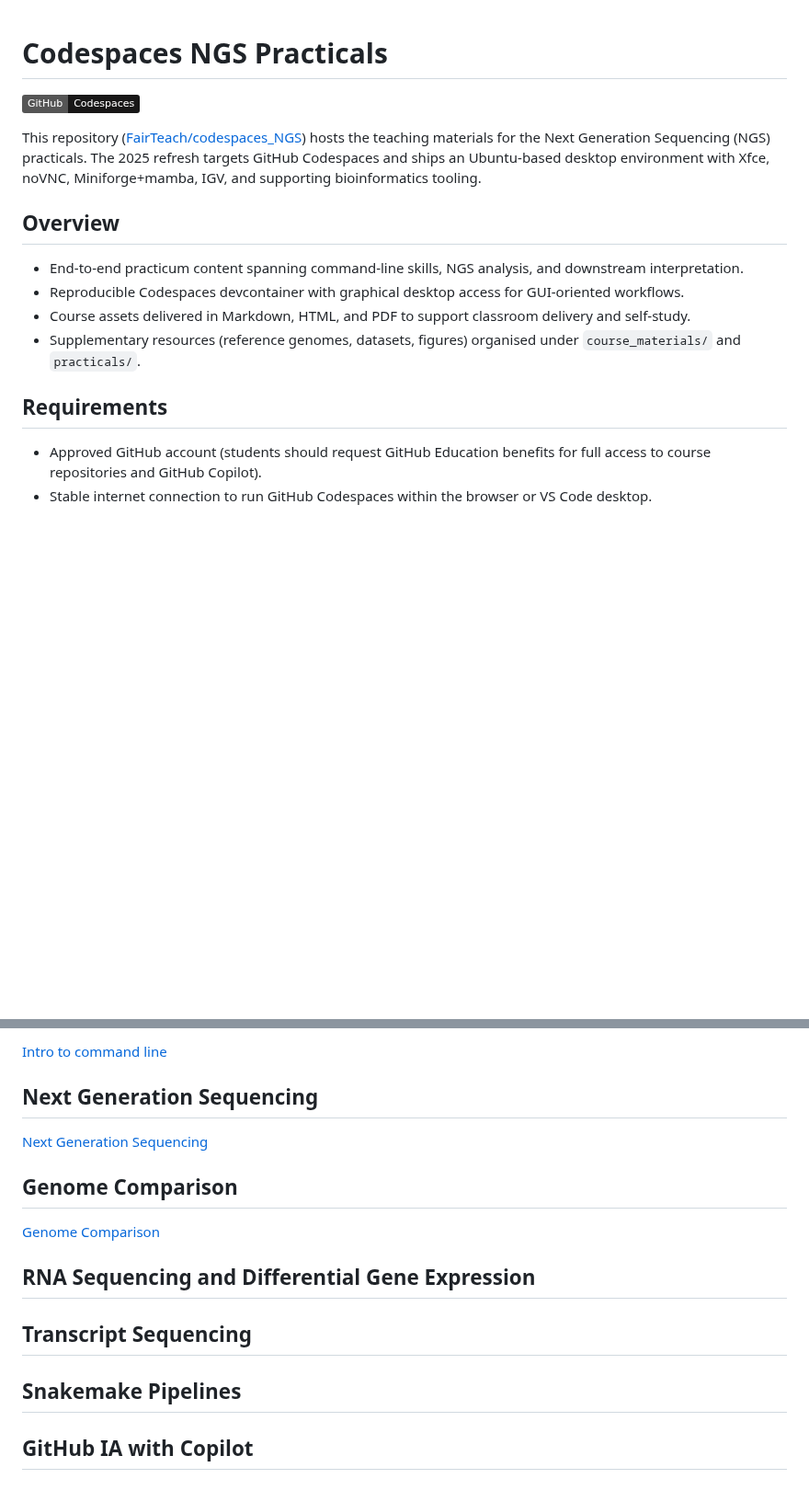
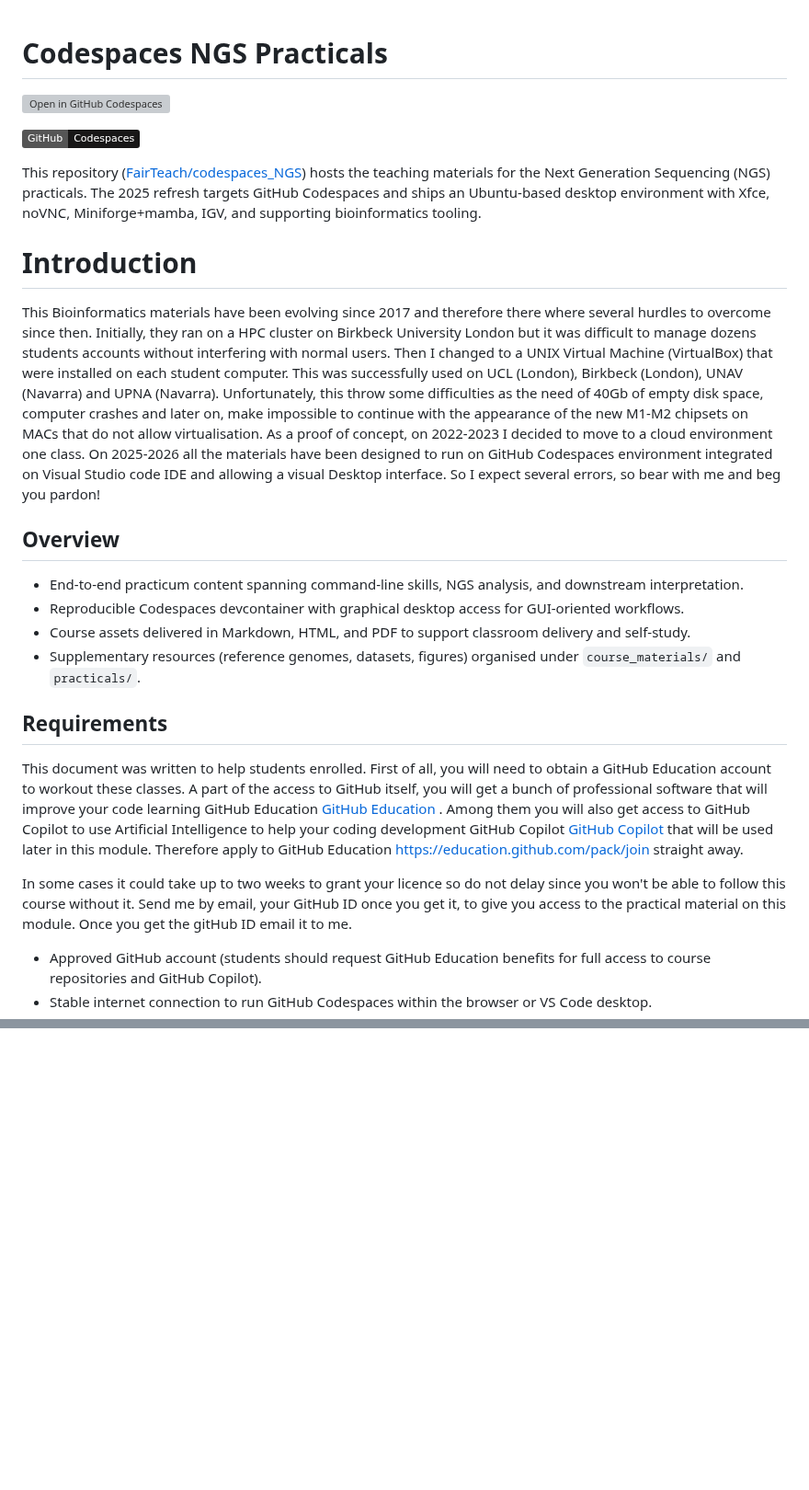
Before and after one commit to FairTeach/codespaces_NGS, a Markdown page: README.md, 2 parts joined by grey strips. Shown at 92% size. Rendered like a GitHub page; badges without logos; blank space fills up the shorter version; grey boxes are pictures that could not be loaded.

```diff
--- a/README.md
+++ b/README.md
@@ -1,8 +1,13 @@
 # Codespaces NGS Practicals
+
+[![Open in GitHub Codespaces](https://github.com/codespaces/badge.svg)](https://codespaces.new/FairTeach/codespaces_NGS?quickstart=1)
 
 [![GitHub Codespaces](https://img.shields.io/badge/GitHub-Codespaces-181717?logo=github)](https://github.com/codespaces)
 
 This repository ([FairTeach/codespaces_NGS](https://github.com/FairTeach/codespaces_NGS)) hosts the teaching materials for the Next Generation Sequencing (NGS) practicals. The 2025 refresh targets GitHub Codespaces and ships an Ubuntu-based desktop environment with Xfce, noVNC, Miniforge+mamba, IGV, and supporting bioinformatics tooling.
+
+# Introduction
+This Bioinformatics materials have been evolving since 2017 and therefore there where several hurdles to overcome since then. Initially, they ran on a HPC cluster on Birkbeck University London but it was difficult to manage dozens students accounts without interfering with normal users. Then I changed to a UNIX Virtual Machine (VirtualBox) that were installed on each student computer. This was successfully used on UCL (London), Birkbeck (London), UNAV (Navarra) and UPNA (Navarra). Unfortunately, this throw some difficulties as the need of 40Gb of empty disk space, computer crashes and later on, make impossible to continue with the appearance of the new M1-M2 chipsets on MACs that do not allow virtualisation. As a proof of concept, on 2022-2023 I decided to move to a cloud environment one class. On 2025-2026 all the materials have been designed to run on GitHub Codespaces environment integrated on Visual Studio code IDE and allowing a visual Desktop interface. So I expect several errors, so bear with me and beg you pardon!
 
 ## Overview
 - End-to-end practicum content spanning command-line skills, NGS analysis, and downstream interpretation.
@@ -11,6 +16,10 @@ This repository ([FairTeach/codespaces_NGS](https://github.com/FairTeach/codespa
 - Supplementary resources (reference genomes, datasets, figures) organised under `course_materials/` and `practicals/`.
 
 ## Requirements
+This document was written to help students enrolled. First of all, you will need to obtain a GitHub Education account to workout these classes. A part of the access to GitHub itself, you will get a bunch of professional software that will improve your code learning GitHub Education [ GitHub Education ](https://education.github.com/pack#offers). Among them you will also get access to GitHub Copilot to use Artificial Intelligence to help your coding development GitHub Copilot  [ GitHub Copilot ](https://education.github.com/experiences/primer_copilot) that will be used later in this module. Therefore apply to GitHub Education [https://education.github.com/pack/join](https://education.github.com/pack/join) straight away.
+
+In some cases it could take up to two weeks to grant your licence so do not delay since you won't be able to follow this course without it. Send me by email, your GitHub ID once you get it, to give you access to the practical material on this module. Once you get the gitHub ID email it to me.
+
 - Approved GitHub account (students should request GitHub Education benefits for full access to course repositories and GitHub Copilot).
 - Stable internet connection to run GitHub Codespaces within the browser or VS Code desktop.
 - Optional: local PDF reader for offline lecture documents (`README.pdf`, `practicals/docs/*.pdf`).
@@ -90,17 +70,0 @@ But if you wish to learn more and use for your own purposes you could study thos
-[ Intro to command line ](practicals/Intro_into_command_line.md)
-
-## Next Generation Sequencing
-
-[ Next Generation Sequencing ](practicals/NextGenerationSequencingPractical.md)
-
-## Genome Comparison
-
-[ Genome Comparison ](practicals/GenomeComparisionPractical.md)
-
-## RNA Sequencing and Differential Gene Expression
-
-## Transcript Sequencing
-
-## Snakemake Pipelines
-
-## GitHub IA with Copilot
```
Also changed, not shown: other parts of README.md (+16 -44 lines), practicals/Intro_into_Codespaces.md (+40 -15 lines), practicals/Intro_into_Gitpod copy.md (deleted, +0 -63 lines), practicals/Intro_into_command_line.md (+4 -11 lines), practicals/figures/createCodespaces.png (added), 1 other file.
